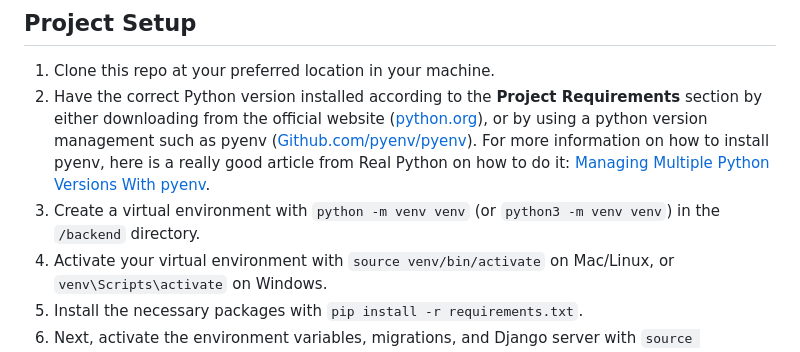
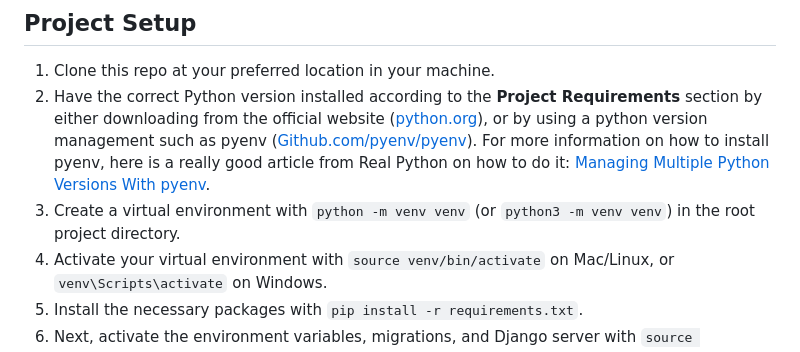
Before and after one commit to BlackCubes/weekend-of-wellness, a Markdown page: README.md, the part around the change. GitHub-like rendering.

Commit message:
docs(readme): fix info

```diff
--- a/README.md
+++ b/README.md
@@ -20,7 +20,7 @@ This is the repo for the Kingsburg Weekend of Wellness which utilizes the power
 
 1. Clone this repo at your preferred location in your machine.
 2. Have the correct Python version installed according to the **Project Requirements** section by either downloading from the official website ([python.org](https://www.python.org/)), or by using a python version management such as pyenv ([Github.com/pyenv/pyenv](https://github.com/pyenv/pyenv)). For more information on how to install pyenv, here is a really good article from Real Python on how to do it: [Managing Multiple Python Versions With pyenv](https://realpython.com/intro-to-pyenv/).
-3. Create a virtual environment with `python -m venv venv` (or `python3 -m venv venv`) in the `/backend` directory.
+3. Create a virtual environment with `python -m venv venv` (or `python3 -m venv venv`) in the root project directory.
 4. Activate your virtual environment with `source venv/bin/activate` on Mac/Linux, or `venv\Scripts\activate` on Windows.
 5. Install the necessary packages with `pip install -r requirements.txt`.
 6. Next, activate the environment variables, migrations, and Django server with `source entrypoint.sh`.
```
